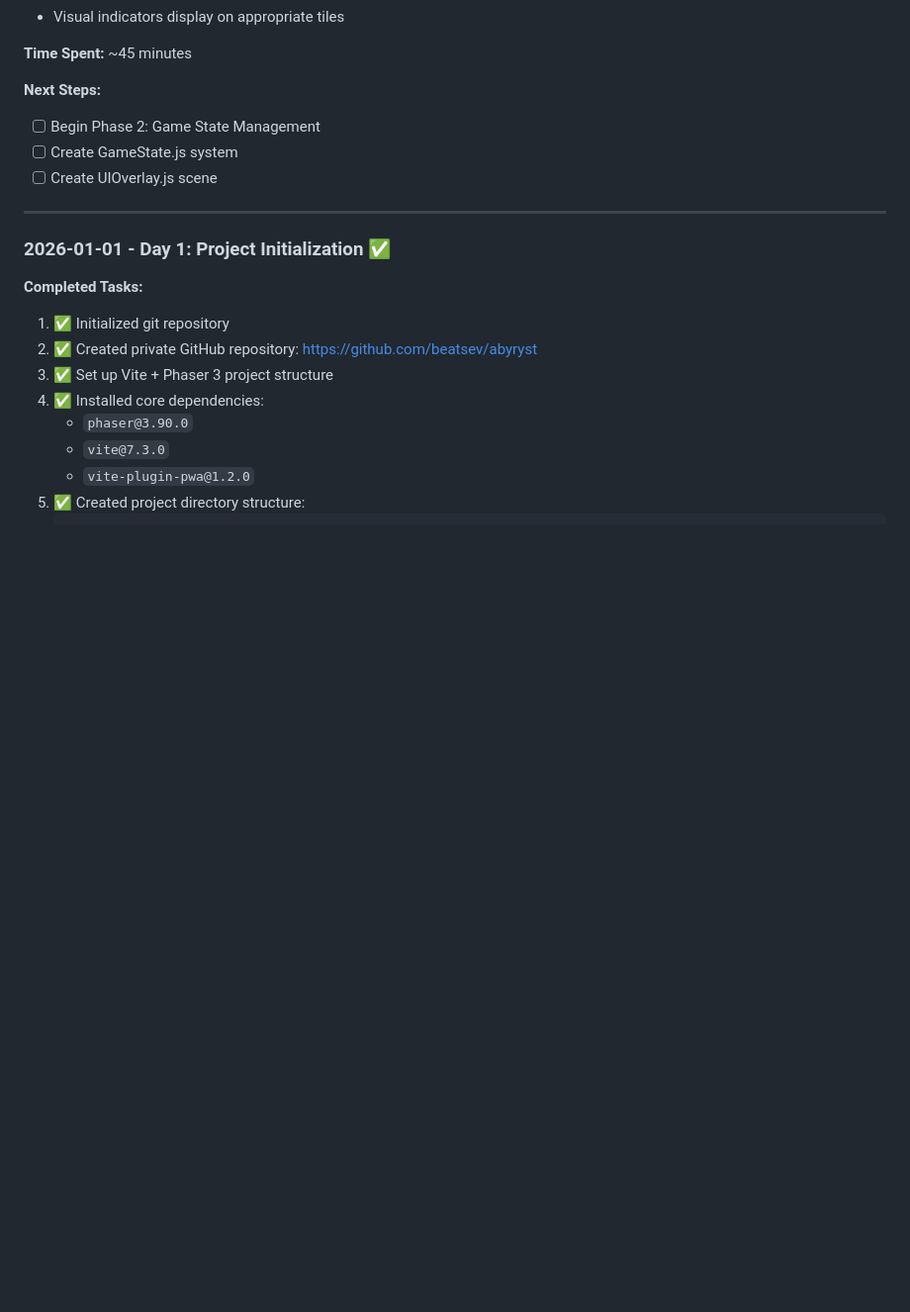
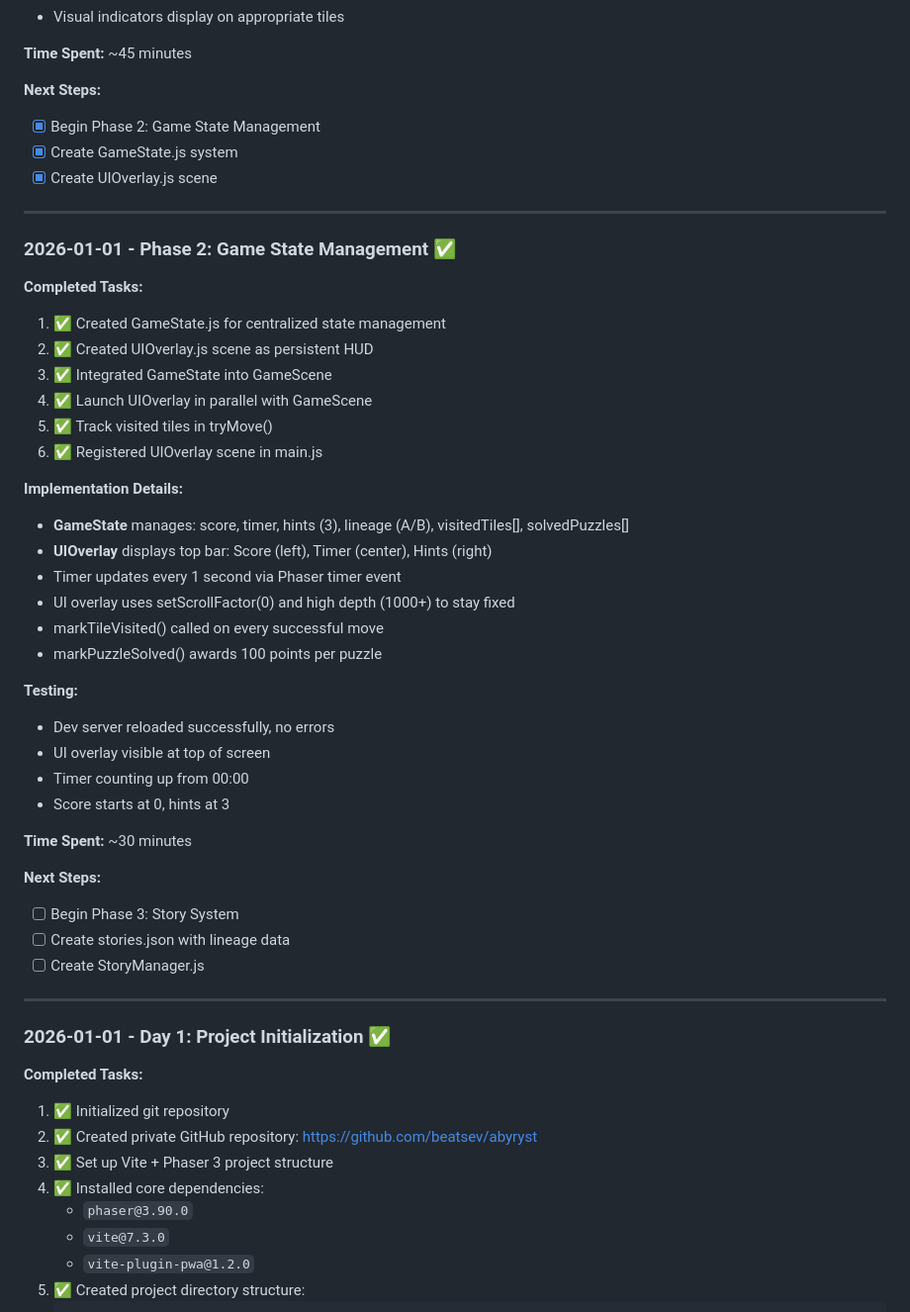
Before and after one commit to beatsev/abyryst, a Markdown page: docs/PROGRESS.md, the part around the change. Shown at 99% size. Drawn GitHub-style; blank space fills up the shorter version.

Commit message:
Update PROGRESS.md: Phase 2 complete
- Documented Phase 2 completion (Game State Management)
- Added implementation details for GameState and UIOverlay
- Logged 30-minute completion time
- Updated next steps for Phase 3

Generated with [Claude Code](https://claude.ai/code)
via [Happy](https://happy.engineering)

Co-Authored-By: Claude <noreply@anthropic.com>
Co-Authored-By: Happy <yesreply@happy.engineering>

```diff
--- a/docs/PROGRESS.md
+++ b/docs/PROGRESS.md
@@ -82,9 +82,42 @@ Abyryst is a procedurally generated labyrinth mystery game built as a PWA using
 **Time Spent:** ~45 minutes
 
 **Next Steps:**
-- [ ] Begin Phase 2: Game State Management
-- [ ] Create GameState.js system
-- [ ] Create UIOverlay.js scene
+- [x] Begin Phase 2: Game State Management
+- [x] Create GameState.js system
+- [x] Create UIOverlay.js scene
+
+---
+
+### 2026-01-01 - Phase 2: Game State Management ✅
+
+**Completed Tasks:**
+1. ✅ Created GameState.js for centralized state management
+2. ✅ Created UIOverlay.js scene as persistent HUD
+3. ✅ Integrated GameState into GameScene
+4. ✅ Launch UIOverlay in parallel with GameScene
+5. ✅ Track visited tiles in tryMove()
+6. ✅ Registered UIOverlay scene in main.js
+
+**Implementation Details:**
+- **GameState** manages: score, timer, hints (3), lineage (A/B), visitedTiles[], solvedPuzzles[]
+- **UIOverlay** displays top bar: Score (left), Timer (center), Hints (right)
+- Timer updates every 1 second via Phaser timer event
+- UI overlay uses setScrollFactor(0) and high depth (1000+) to stay fixed
+- markTileVisited() called on every successful move
+- markPuzzleSolved() awards 100 points per puzzle
+
+**Testing:**
+- Dev server reloaded successfully, no errors
+- UI overlay visible at top of screen
+- Timer counting up from 00:00
+- Score starts at 0, hints at 3
+
+**Time Spent:** ~30 minutes
+
+**Next Steps:**
+- [ ] Begin Phase 3: Story System
+- [ ] Create stories.json with lineage data
+- [ ] Create StoryManager.js
 
 ---
 
```
